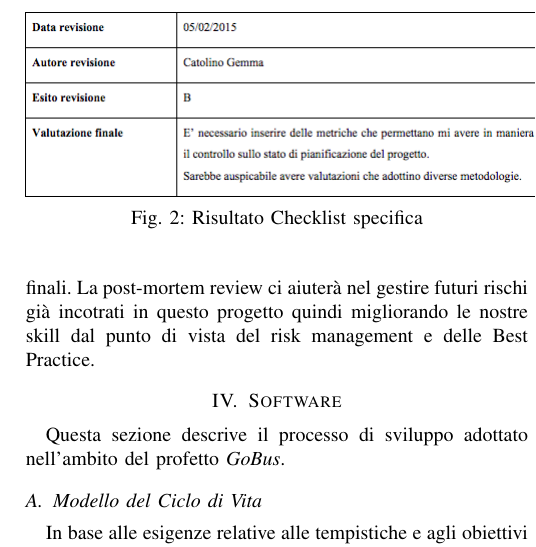
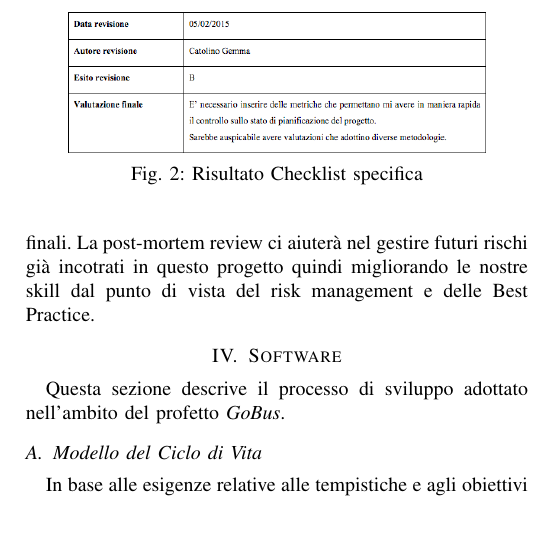
Before and after one commit to Gcatolino/scoreit_gobus, a LaTeX paper (main.tex, which reads management.tex): part of one column of page 3 of 5, cut so that both start at the same text, the shorter picture padded with empty space. Compiled offline with pdfLaTeX.

Commit message:
working on management section

```diff
--- a/management.tex
+++ b/management.tex
@@ -30,7 +30,7 @@ Il monitoraggio e controllo è una fase che ha inizio insieme alla fase di piani
 
 \begin{figure}[!h]
 \centering
-\includegraphics[scale=.5]{img/risultato.png}
+\resizebox{0.83\linewidth}{!}{\includegraphics[scale=.5]{img/risultato.png}}
 \caption{Risultato Checklist specifica}
 \end{figure}
 
```
